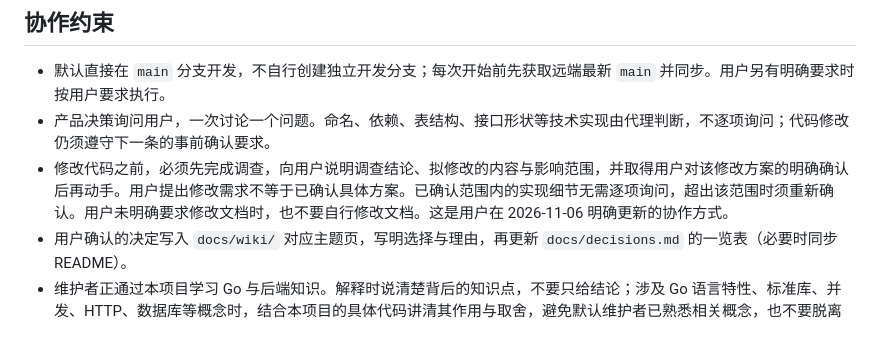
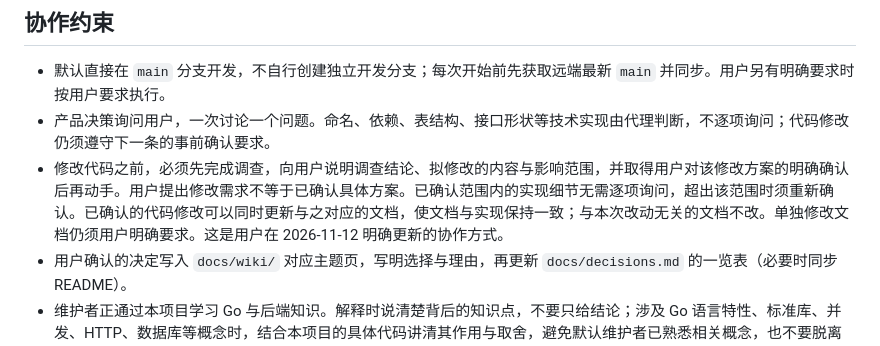
Before and after one commit to OmniNetOpensource/aether-personal, a Markdown page: CLAUDE.md, the part around the change. Drawn GitHub-style.

```diff
--- a/CLAUDE.md
+++ b/CLAUDE.md
@@ -6,7 +6,7 @@
 
 - 默认直接在 `main` 分支开发，不自行创建独立开发分支；每次开始前先获取远端最新 `main` 并同步。用户另有明确要求时按用户要求执行。
 - 产品决策询问用户，一次讨论一个问题。命名、依赖、表结构、接口形状等技术实现由代理判断，不逐项询问；代码修改仍须遵守下一条的事前确认要求。
-- 修改代码之前，必须先完成调查，向用户说明调查结论、拟修改的内容与影响范围，并取得用户对该修改方案的明确确认后再动手。用户提出修改需求不等于已确认具体方案。已确认范围内的实现细节无需逐项询问，超出该范围时须重新确认。用户未明确要求修改文档时，也不要自行修改文档。这是用户在 2026-11-06 明确更新的协作方式。
+- 修改代码之前，必须先完成调查，向用户说明调查结论、拟修改的内容与影响范围，并取得用户对该修改方案的明确确认后再动手。用户提出修改需求不等于已确认具体方案。已确认范围内的实现细节无需逐项询问，超出该范围时须重新确认。已确认的代码修改可以同时更新与之对应的文档，使文档与实现保持一致；与本次改动无关的文档不改。单独修改文档仍须用户明确要求。这是用户在 2026-11-12 明确更新的协作方式。
 - 用户确认的决定写入 `docs/wiki/` 对应主题页，写明选择与理由，再更新 `docs/decisions.md` 的一览表（必要时同步 README）。
 - 维护者正通过本项目学习 Go 与后端知识。解释时说清楚背后的知识点，不要只给结论；涉及 Go 语言特性、标准库、并发、HTTP、数据库等概念时，结合本项目的具体代码讲清其作用与取舍，避免默认维护者已熟悉相关概念，也不要脱离当前任务展开无关教学。
 - 推送到 GitHub（公开仓库）前需用户同意。
```
Also changed, not shown: docs/decisions.md (+1 -1 lines), docs/wiki/01-overview.md (+2 -0 lines).
